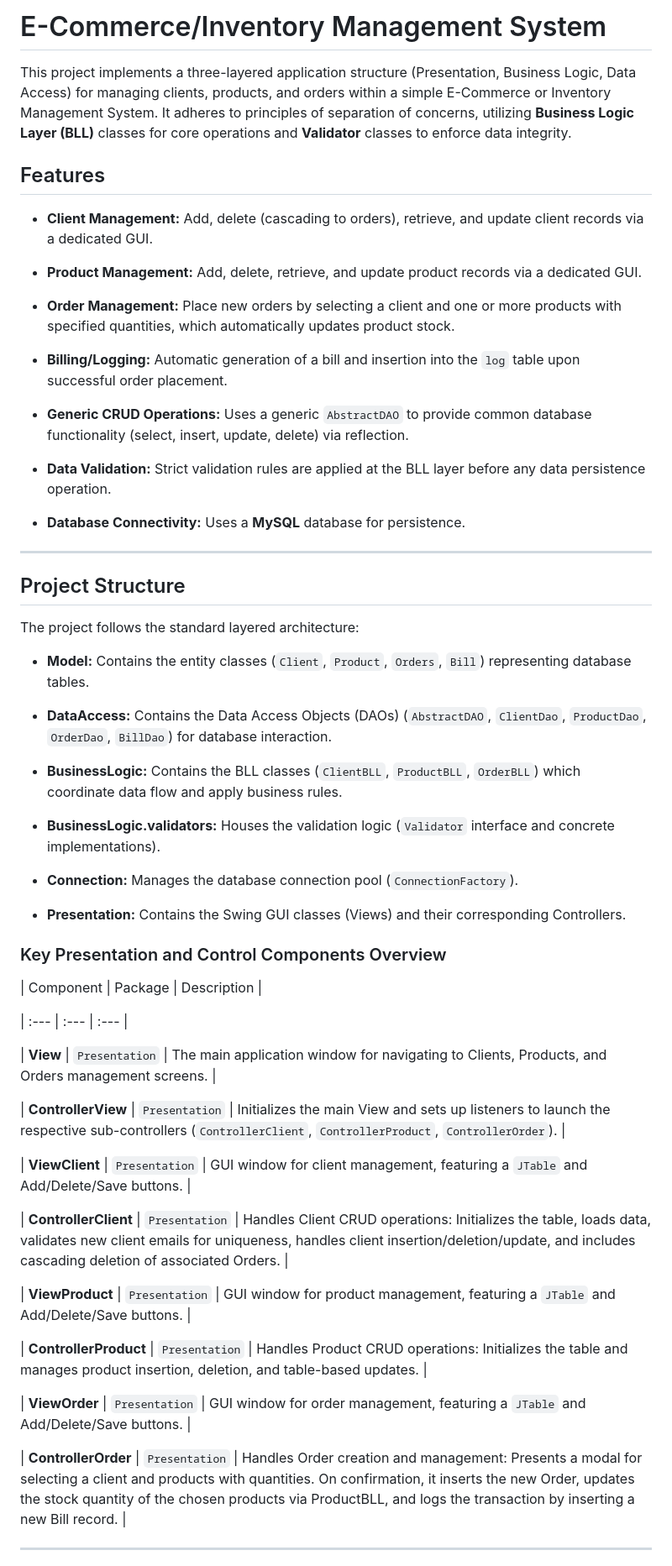
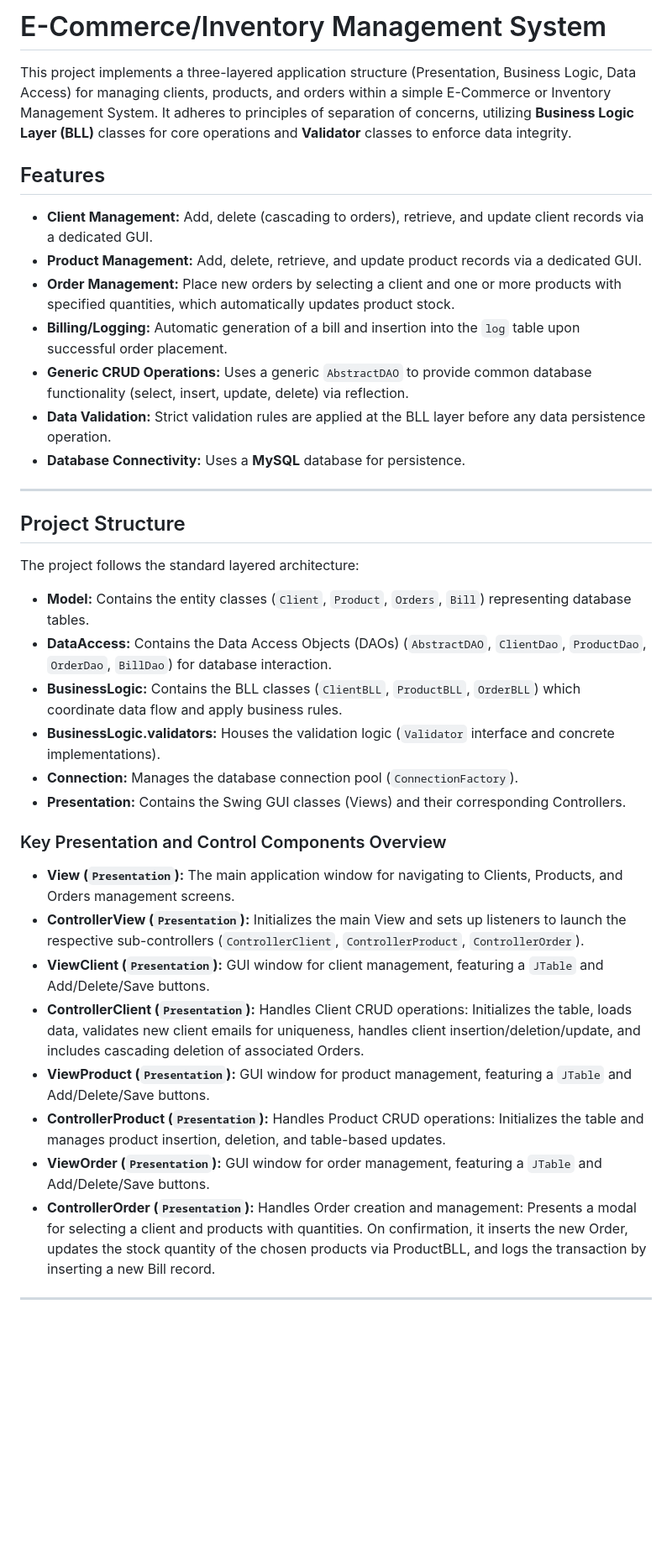
Before and after one commit to alexanca953/Inventory-Management-System, a Markdown page: README.md, the part around the change printed below. Shown: that part at 84% size. Drawn GitHub-style; blank space fills up the shorter version.

```diff
--- a/README.md
+++ b/README.md
@@ -1,82 +1,40 @@
-#  E-Commerce/Inventory Management System
-
-
+# E-Commerce/Inventory Management System
 
 This project implements a three-layered application structure (Presentation, Business Logic, Data Access) for managing clients, products, and orders within a simple E-Commerce or Inventory Management System. It adheres to principles of separation of concerns, utilizing **Business Logic Layer (BLL)** classes for core operations and **Validator** classes to enforce data integrity.
 
-
-
-##  Features
-
-
+## Features
 
 * **Client Management:** Add, delete (cascading to orders), retrieve, and update client records via a dedicated GUI.
-
 * **Product Management:** Add, delete, retrieve, and update product records via a dedicated GUI.
-
 * **Order Management:** Place new orders by selecting a client and one or more products with specified quantities, which automatically updates product stock.
-
 * **Billing/Logging:** Automatic generation of a bill and insertion into the `log` table upon successful order placement.
-
 * **Generic CRUD Operations:** Uses a generic `AbstractDAO` to provide common database functionality (select, insert, update, delete) via reflection.
-
 * **Data Validation:** Strict validation rules are applied at the BLL layer before any data persistence operation.
-
 * **Database Connectivity:** Uses a **MySQL** database for persistence.
-
-
 
 ---
 
-
-
-##  Project Structure
-
-
+## Project Structure
 
 The project follows the standard layered architecture:
 
-
-
 * **Model:** Contains the entity classes (`Client`, `Product`, `Orders`, `Bill`) representing database tables.
-
 * **DataAccess:** Contains the Data Access Objects (DAOs) (`AbstractDAO`, `ClientDao`, `ProductDao`, `OrderDao`, `BillDao`) for database interaction.
-
 * **BusinessLogic:** Contains the BLL classes (`ClientBLL`, `ProductBLL`, `OrderBLL`) which coordinate data flow and apply business rules.
-
 * **BusinessLogic.validators:** Houses the validation logic (`Validator` interface and concrete implementations).
-
 * **Connection:** Manages the database connection pool (`ConnectionFactory`).
-
 * **Presentation:** Contains the Swing GUI classes (Views) and their corresponding Controllers.
-
-
 
 ### Key Presentation and Control Components Overview
 
-
-
-| Component | Package | Description |
-
-| :--- | :--- | :--- |
-
-| **View** | `Presentation` | The main application window for navigating to Clients, Products, and Orders management screens. |
-
-| **ControllerView** | `Presentation` | Initializes the main View and sets up listeners to launch the respective sub-controllers (`ControllerClient`, `ControllerProduct`, `ControllerOrder`). |
-
-| **ViewClient** | `Presentation` | GUI window for client management, featuring a `JTable` and Add/Delete/Save buttons. |
-
-| **ControllerClient** | `Presentation` | Handles Client CRUD operations: Initializes the table, loads data, validates new client emails for uniqueness, handles client insertion/deletion/update, and includes cascading deletion of associated Orders. |
-
-| **ViewProduct** | `Presentation` | GUI window for product management, featuring a `JTable` and Add/Delete/Save buttons. |
-
-| **ControllerProduct** | `Presentation` | Handles Product CRUD operations: Initializes the table and manages product insertion, deletion, and table-based updates. |
-
-| **ViewOrder** | `Presentation` | GUI window for order management, featuring a `JTable` and Add/Delete/Save buttons. |
-
-| **ControllerOrder** | `Presentation` | Handles Order creation and management: Presents a modal for selecting a client and products with quantities. On confirmation, it inserts the new Order, updates the stock quantity of the chosen products via ProductBLL, and logs the transaction by inserting a new Bill record. |
-
-
+- **View (`Presentation`):** The main application window for navigating to Clients, Products, and Orders management screens.
+- **ControllerView (`Presentation`):** Initializes the main View and sets up listeners to launch the respective sub-controllers (`ControllerClient`, `ControllerProduct`, `ControllerOrder`).
+- **ViewClient (`Presentation`):** GUI window for client management, featuring a `JTable` and Add/Delete/Save buttons.
+- **ControllerClient (`Presentation`):** Handles Client CRUD operations: Initializes the table, loads data, validates new client emails for uniqueness, handles client insertion/deletion/update, and includes cascading deletion of associated Orders.
+- **ViewProduct (`Presentation`):** GUI window for product management, featuring a `JTable` and Add/Delete/Save buttons.
+- **ControllerProduct (`Presentation`):** Handles Product CRUD operations: Initializes the table and manages product insertion, deletion, and table-based updates.
+- **ViewOrder (`Presentation`):** GUI window for order management, featuring a `JTable` and Add/Delete/Save buttons.
+- **ControllerOrder (`Presentation`):** Handles Order creation and management: Presents a modal for selecting a client and products with quantities. On confirmation, it inserts the new Order, updates the stock quantity of the chosen products via ProductBLL, and logs the transaction by inserting a new Bill record.
 
 ---
 
```
Also changed, not shown: other parts of README.md (+17 -46 lines).
